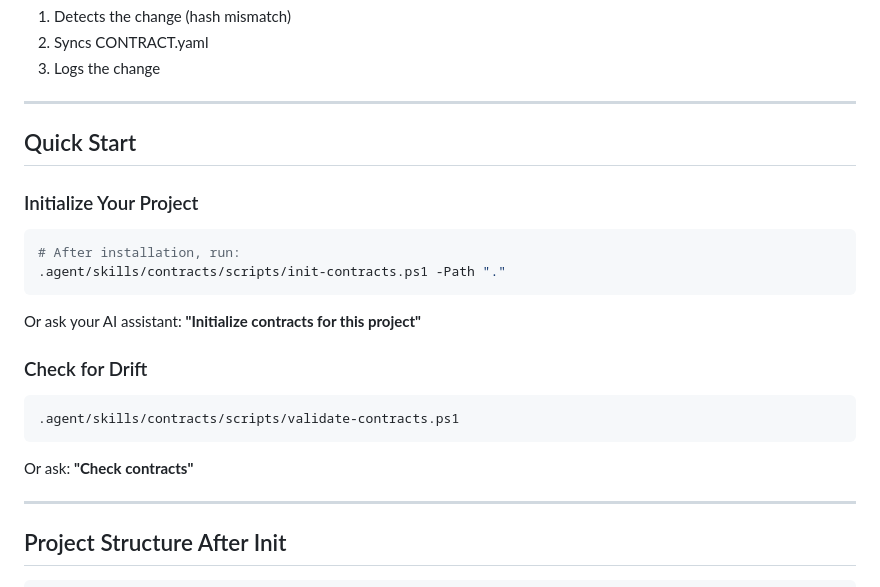
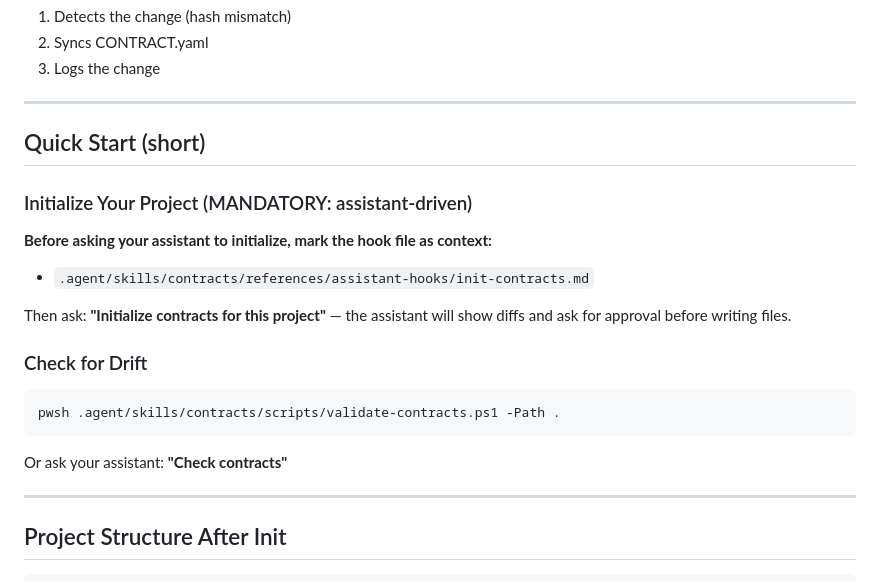
Before and after one commit to KombiverseLabs/contracts-skill, a Markdown page: README.md, the part around one of its changes. GitHub-like rendering.

````diff
--- a/README.md
+++ b/README.md
@@ -198,24 +175,22 @@ When you update CONTRACT.md, the AI:
 
 ---
 
-## Quick Start
+## Quick Start (short)
 
-### Initialize Your Project
+### Initialize Your Project (MANDATORY: assistant-driven)
 
-```powershell
-# After installation, run:
-.agent/skills/contracts/scripts/init-contracts.ps1 -Path "."
-```
+**Before asking your assistant to initialize, mark the hook file as context:**
+- `.agent/skills/contracts/references/assistant-hooks/init-contracts.md`
 
-Or ask your AI assistant: **"Initialize contracts for this project"**
+Then ask: **"Initialize contracts for this project"** — the assistant will show diffs and ask for approval before writing files.
 
 ### Check for Drift
 
 ```powershell
-.agent/skills/contracts/scripts/validate-contracts.ps1
+pwsh .agent/skills/contracts/scripts/validate-contracts.ps1 -Path .
 ```
 
-Or ask: **"Check contracts"**
+Or ask your assistant: **"Check contracts"**
 
 ---
 
````
Also changed, not shown: other parts of README.md (+15 -38 lines).
